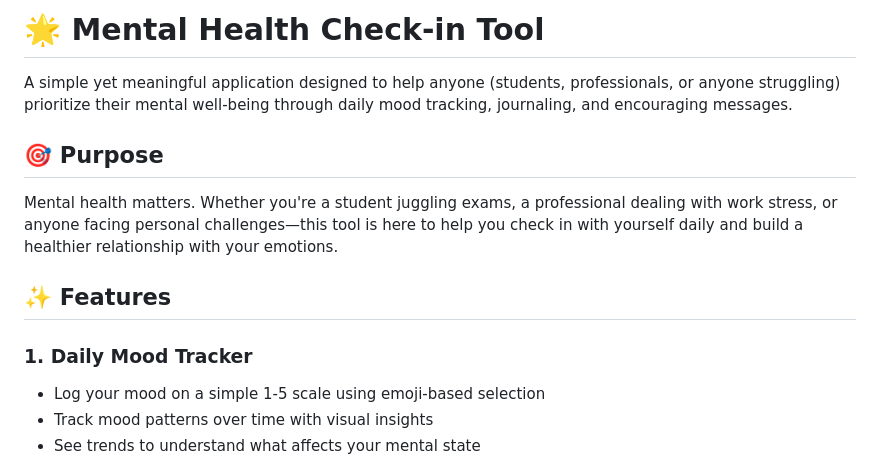
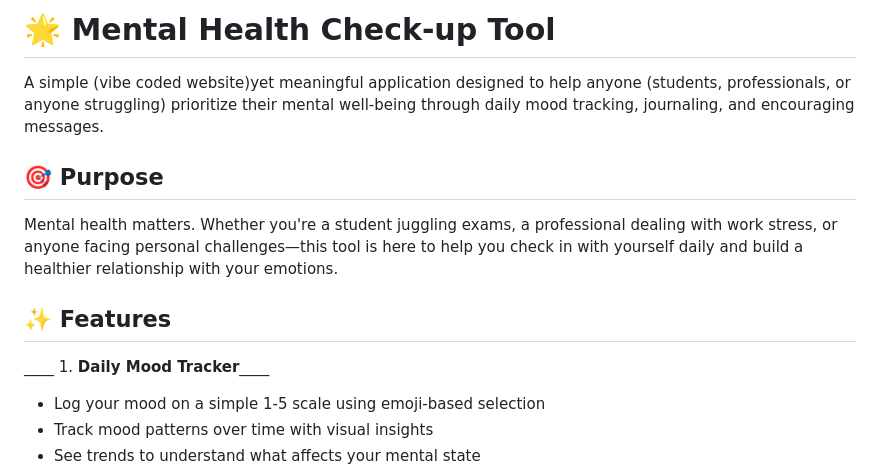
Before and after one commit to Yorme-Sauce/Mental-Health-Check-in-Tool, a Markdown page: README.md, the part around the change. Rendered like a GitHub page.

Commit message:
Rename tool and enhance README description
Updated the project name and improved the description for clarity.

```diff
--- a/README.md
+++ b/README.md
@@ -1,6 +1,6 @@
-# 🌟 Mental Health Check-in Tool
+# 🌟 Mental Health Check-up Tool
 
-A simple yet meaningful application designed to help anyone (students, professionals, or anyone struggling) prioritize their mental well-being through daily mood tracking, journaling, and encouraging messages.
+A simple (vibe coded website)yet meaningful application designed to help anyone (students, professionals, or anyone struggling) prioritize their mental well-being through daily mood tracking, journaling, and encouraging messages.
 
 ## 🎯 Purpose
 
@@ -8,7 +8,7 @@ Mental health matters. Whether you're a student juggling exams, a professional d
 
 ## ✨ Features
 
-### 1. **Daily Mood Tracker**
+____ 1. **Daily Mood Tracker**____
 - Log your mood on a simple 1-5 scale using emoji-based selection
 - Track mood patterns over time with visual insights
 - See trends to understand what affects your mental state
```
